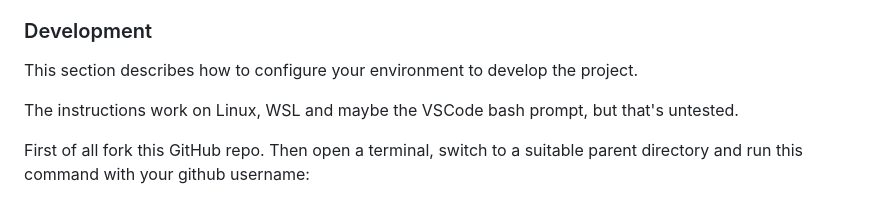
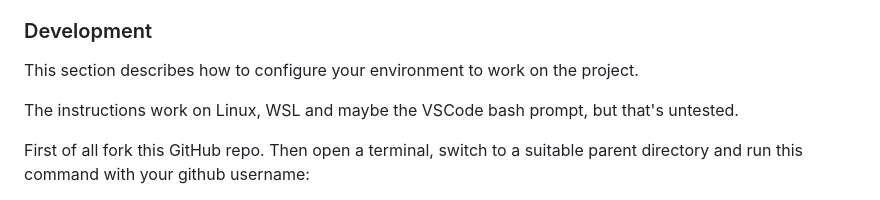
Before and after one commit to ctr-code/heart-of-ruritania, a Markdown page: README.md, the part around the change. Rendered like a GitHub page.

Commit message:
Improve README wording in development section

```diff
--- a/README.md
+++ b/README.md
@@ -153,7 +153,7 @@ In addition to the Django core and its dependencies the project uses a number of
 
 ### Development
 
-This section describes how to configure your environment to develop the project.
+This section describes how to configure your environment to work on the project.
 
 The instructions work on Linux, WSL and maybe the VSCode bash prompt, but that's untested.
 
```
